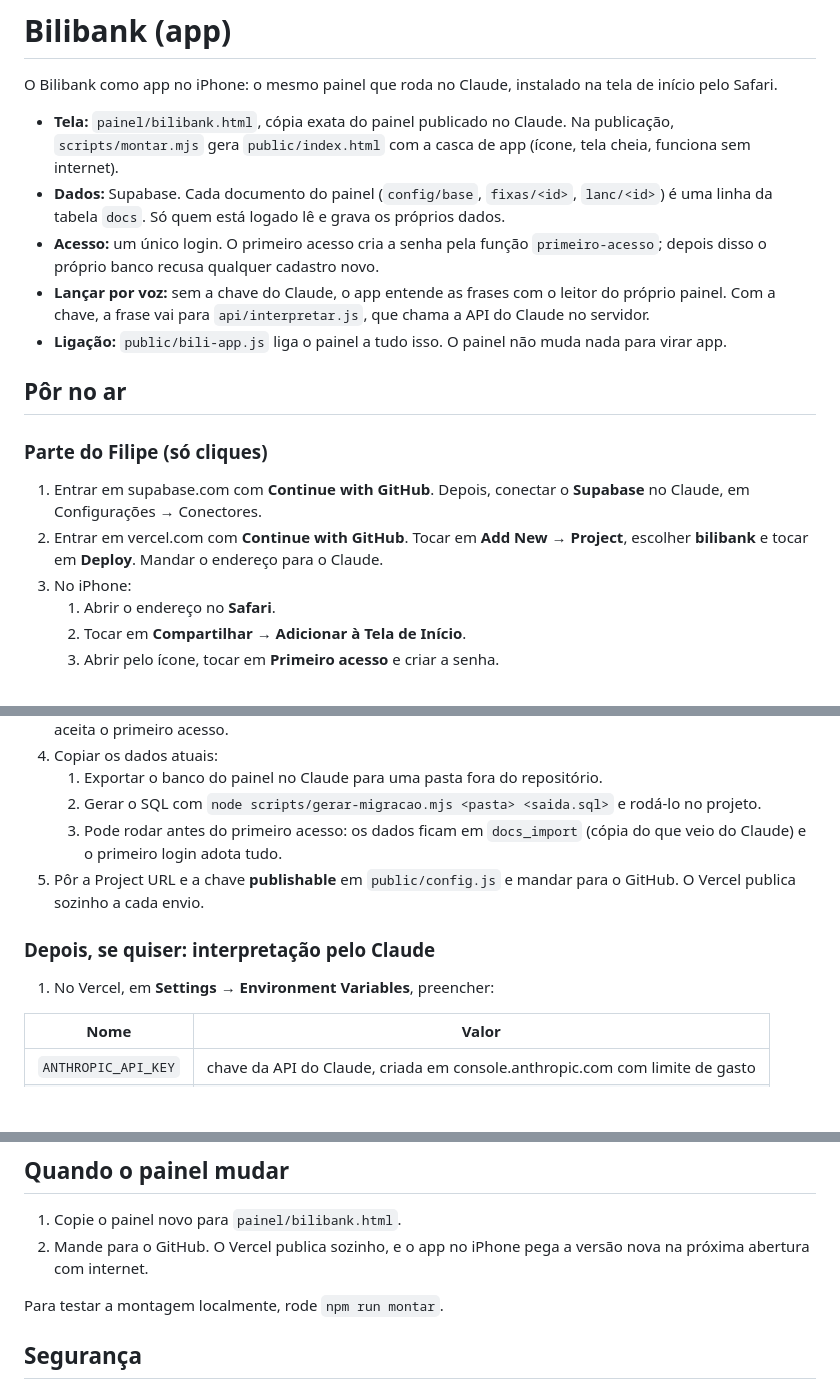
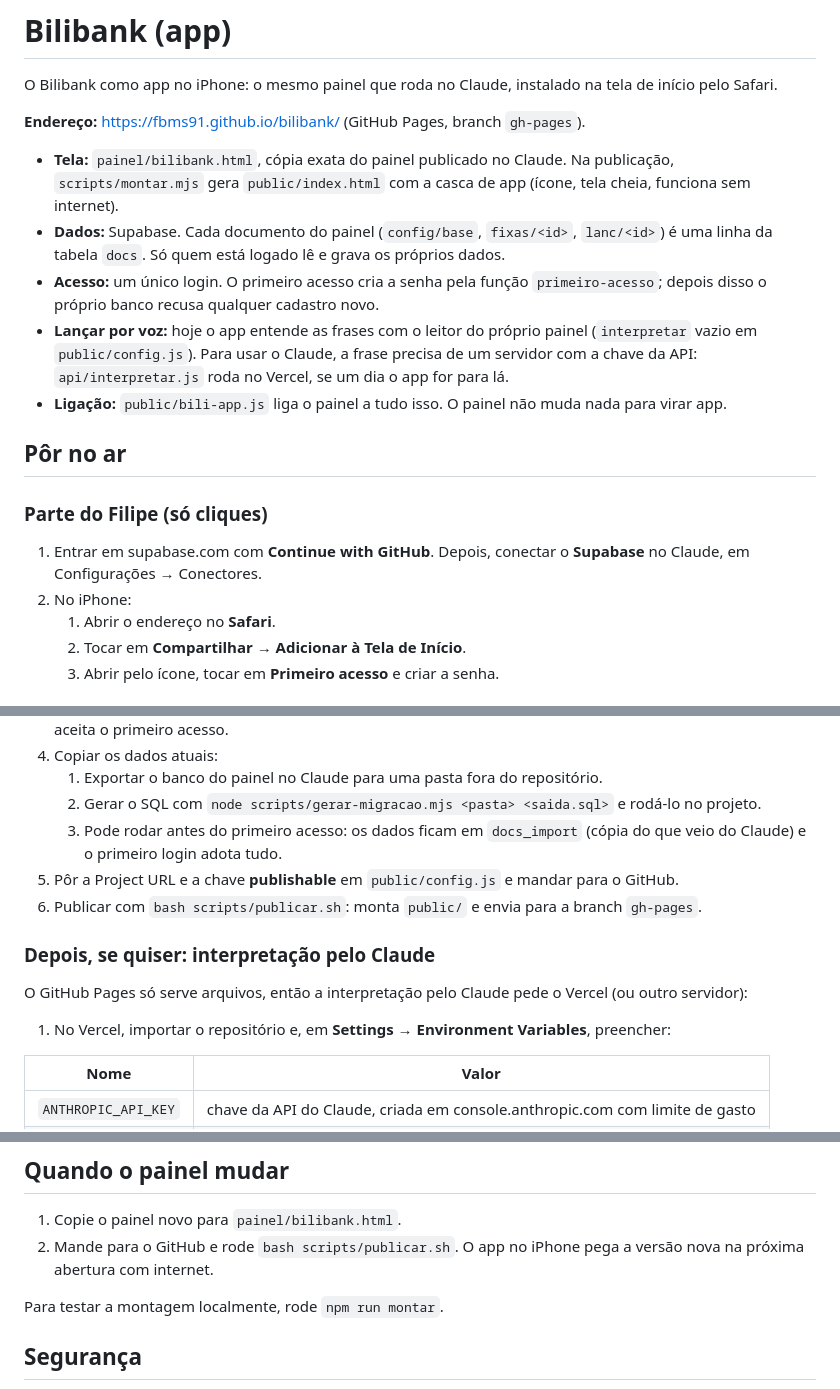
Before and after one commit to fbms91/bilibank, a Markdown page: README.md, 3 parts joined by grey strips. Rendered like a GitHub page; blank space fills up the shorter version.

Commit message:
README: the app is served from GitHub Pages
Co-Authored-By: Claude Opus 5.5 (1M context) <noreply@anthropic.com>
Claude-Session: https://claude.ai/code/session_01ND5V5ZvgRPD3VR858ui7nb

```diff
--- a/README.md
+++ b/README.md
@@ -2,18 +2,19 @@
 
 O Bilibank como app no iPhone: o mesmo painel que roda no Claude, instalado na tela de início pelo Safari.
 
+**Endereço:** https://fbms91.github.io/bilibank/ (GitHub Pages, branch `gh-pages`).
+
 - **Tela:** `painel/bilibank.html`, cópia exata do painel publicado no Claude. Na publicação, `scripts/montar.mjs` gera `public/index.html` com a casca de app (ícone, tela cheia, funciona sem internet).
 - **Dados:** Supabase. Cada documento do painel (`config/base`, `fixas/<id>`, `lanc/<id>`) é uma linha da tabela `docs`. Só quem está logado lê e grava os próprios dados.
 - **Acesso:** um único login. O primeiro acesso cria a senha pela função `primeiro-acesso`; depois disso o próprio banco recusa qualquer cadastro novo.
-- **Lançar por voz:** sem a chave do Claude, o app entende as frases com o leitor do próprio painel. Com a chave, a frase vai para `api/interpretar.js`, que chama a API do Claude no servidor.
+- **Lançar por voz:** hoje o app entende as frases com o leitor do próprio painel (`interpretar` vazio em `public/config.js`). Para usar o Claude, a frase precisa de um servidor com a chave da API: `api/interpretar.js` roda no Vercel, se um dia o app for para lá.
 - **Ligação:** `public/bili-app.js` liga o painel a tudo isso. O painel não muda nada para virar app.
 
 ## Pôr no ar
 
 ### Parte do Filipe (só cliques)
 1. Entrar em supabase.com com **Continue with GitHub**. Depois, conectar o **Supabase** no Claude, em Configurações → Conectores.
-2. Entrar em vercel.com com **Continue with GitHub**. Tocar em **Add New → Project**, escolher **bilibank** e tocar em **Deploy**. Mandar o endereço para o Claude.
-3. No iPhone:
+2. No iPhone:
    1. Abrir o endereço no **Safari**.
    2. Tocar em **Compartilhar → Adicionar à Tela de Início**.
    3. Abrir pelo ícone, tocar em **Primeiro acesso** e criar a senha.
@@ -26,10 +27,13 @@ O Bilibank como app no iPhone: o mesmo painel que roda no Claude, instalado na t
    1. Exportar o banco do painel no Claude para uma pasta fora do repositório.
    2. Gerar o SQL com `node scripts/gerar-migracao.mjs <pasta> <saida.sql>` e rodá-lo no projeto.
    3. Pode rodar antes do primeiro acesso: os dados ficam em `docs_import` (cópia do que veio do Claude) e o primeiro login adota tudo.
-5. Pôr a Project URL e a chave **publishable** em `public/config.js` e mandar para o GitHub. O Vercel publica sozinho a cada envio.
+5. Pôr a Project URL e a chave **publishable** em `public/config.js` e mandar para o GitHub.
+6. Publicar com `bash scripts/publicar.sh`: monta `public/` e envia para a branch `gh-pages`.
 
 ### Depois, se quiser: interpretação pelo Claude
-1. No Vercel, em **Settings → Environment Variables**, preencher:
+O GitHub Pages só serve arquivos, então a interpretação pelo Claude pede o Vercel (ou outro servidor):
+
+1. No Vercel, importar o repositório e, em **Settings → Environment Variables**, preencher:
 
 | Nome | Valor |
 |---|---|
@@ -51,7 +55,7 @@ O Bilibank como app no iPhone: o mesmo painel que roda no Claude, instalado na t
 
 ## Quando o painel mudar
 1. Copie o painel novo para `painel/bilibank.html`.
-2. Mande para o GitHub. O Vercel publica sozinho, e o app no iPhone pega a versão nova na próxima abertura com internet.
+2. Mande para o GitHub e rode `bash scripts/publicar.sh`. O app no iPhone pega a versão nova na próxima abertura com internet.
 
 Para testar a montagem localmente, rode `npm run montar`.
 
```
